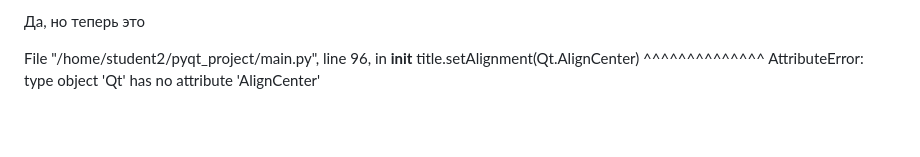
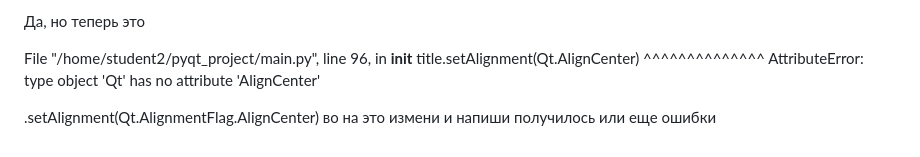
Before and after one commit to Kepupa/moodle-backend, a Markdown page: README.md, the part around the change. Drawn GitHub-style; blank space fills up the shorter version.

```diff
--- a/README.md
+++ b/README.md
@@ -366,3 +366,10 @@ title.setFont(QFont('Arial', 14, QFont.Weight.Bold))
     title.setAlignment(Qt.AlignCenter)
                        ^^^^^^^^^^^^^^
 AttributeError: type object 'Qt' has no attribute 'AlignCenter'
+
+
+
+
+
+.setAlignment(Qt.AlignmentFlag.AlignCenter)
+во на это измени и напиши получилось или еще ошибки
```
